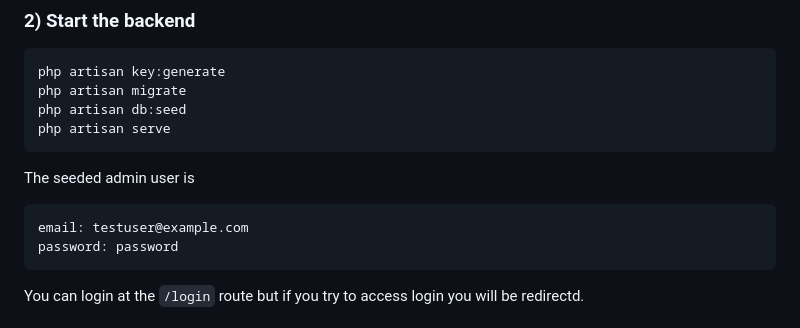
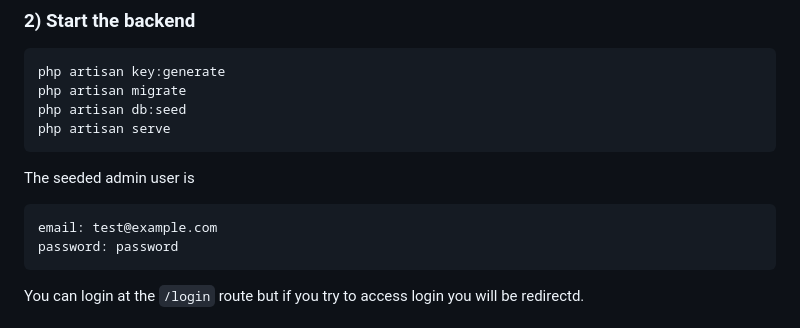
Before and after one commit to karani12/fullstack-product-catalog, a Markdown page: backend/README.md, the part around the change. GitHub-like rendering.

Commit message:
Update admin user email in README

````diff
--- a/backend/README.md
+++ b/backend/README.md
@@ -50,7 +50,7 @@ CACHE_STORE=redis
 The seeded admin user is
 
 ```
-email: testuser@example.com
+email: test@example.com
 password: password
 ```
 
````
